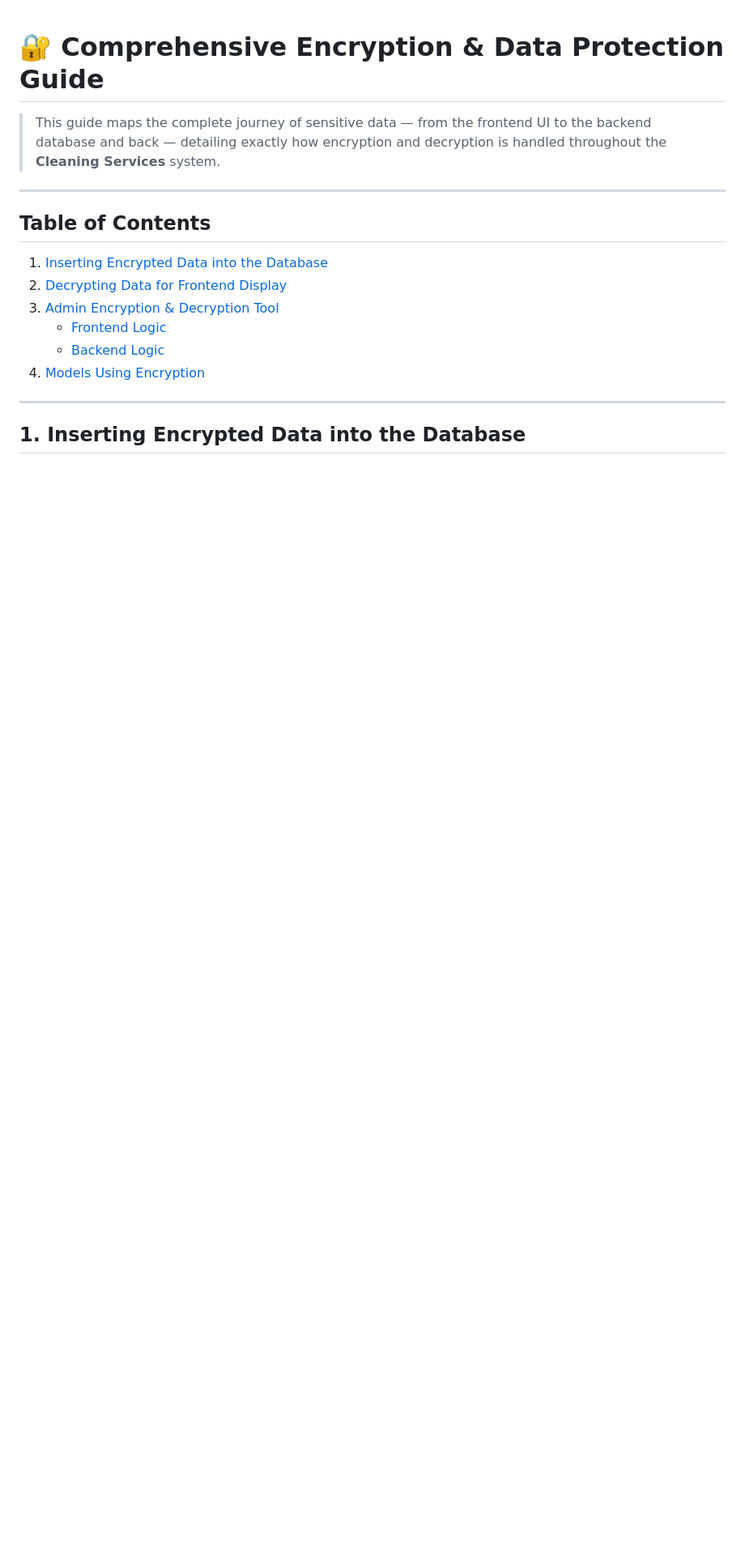
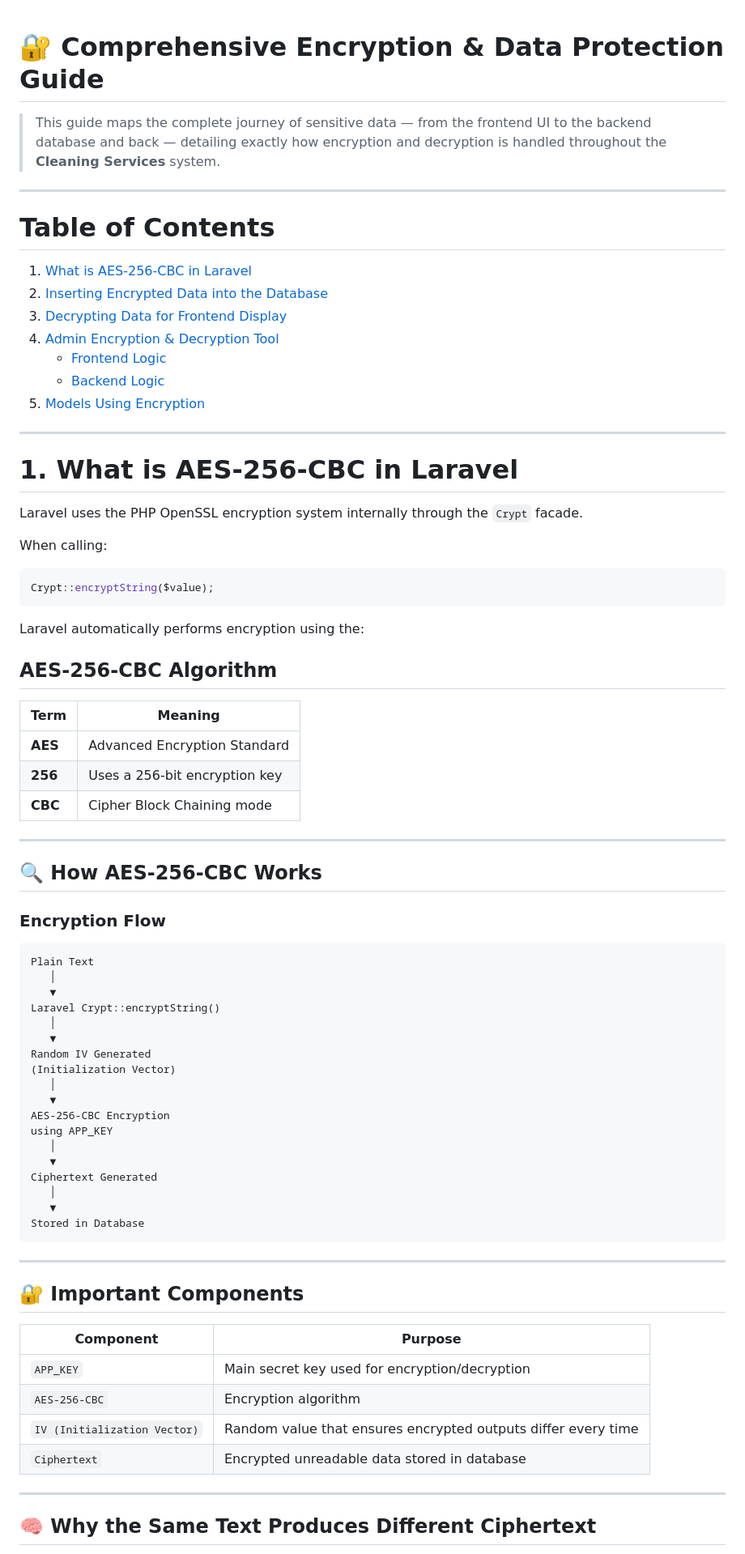
Before and after one commit to leiradcompany-beep/app, a Markdown page: guide.md, the part around one of its changes. Shown at 81% size. Rendered like a GitHub page; blank space fills up the shorter version.

````diff
--- a/guide.md
+++ b/guide.md
@@ -4,15 +4,77 @@
 
 ---
 
-## Table of Contents
+# Table of Contents
 
-1. [Inserting Encrypted Data into the Database](#1-inserting-encrypted-data-into-the-database)
-2. [Decrypting Data for Frontend Display](#2-decrypting-data-for-frontend-display)
-3. [Admin Encryption & Decryption Tool](#3-admin-encryption--decryption-tool)
+1. [What is AES-256-CBC in Laravel](#1-what-is-aes-256-cbc-in-laravel)
+2. [Inserting Encrypted Data into the Database](#2-inserting-encrypted-data-into-the-database)
+3. [Decrypting Data for Frontend Display](#3-decrypting-data-for-frontend-display)
+4. [Admin Encryption & Decryption Tool](#4-admin-encryption--decryption-tool)
    - [Frontend Logic](#frontend-logic)
    - [Backend Logic](#backend-logic)
-4. [Models Using Encryption](#4-models-using-encryption)
+5. [Models Using Encryption](#5-models-using-encryption)
 
 ---
 
-## 1. Inserting Encrypted Data into the Database
+# 1. What is AES-256-CBC in Laravel
+
+Laravel uses the PHP OpenSSL encryption system internally through the `Crypt` facade.
+
+When calling:
+
+```php
+Crypt::encryptString($value);
+```
+
+Laravel automatically performs encryption using the:
+
+## AES-256-CBC Algorithm
+
+| Term | Meaning |
+|------|---------|
+| **AES** | Advanced Encryption Standard |
+| **256** | Uses a 256-bit encryption key |
+| **CBC** | Cipher Block Chaining mode |
+
+---
+
+## 🔍 How AES-256-CBC Works
+
+### Encryption Flow
+
+```text
+Plain Text
+   │
+   ▼
+Laravel Crypt::encryptString()
+   │
+   ▼
+Random IV Generated
+(Initialization Vector)
+   │
+   ▼
+AES-256-CBC Encryption
+using APP_KEY
+   │
+   ▼
+Ciphertext Generated
+   │
+   ▼
+Stored in Database
+```
+
+---
+
+## 🔐 Important Components
+
+| Component | Purpose |
+|-----------|---------|
+| `APP_KEY` | Main secret key used for encryption/decryption |
+| `AES-256-CBC` | Encryption algorithm |
+| `IV (Initialization Vector)` | Random value that ensures encrypted outputs differ every time |
+| `Ciphertext` | Encrypted unreadable data stored in database |
+
+---
+
+## 🧠 Why the Same Text Produces Different Ciphertext
+
````
Also changed, not shown: other parts of guide.md (+284 -44 lines).
